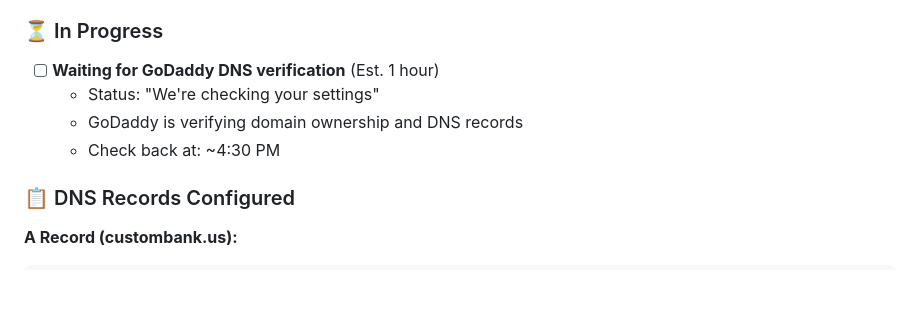
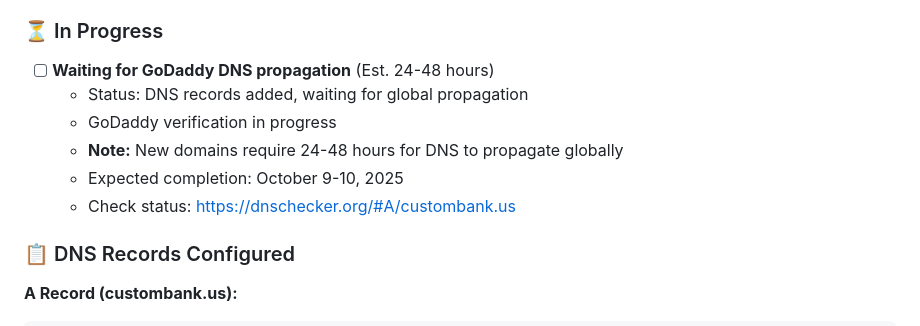
Before and after one commit to bobbyburns1989/CustomBank.us, a Markdown page: README.md, the part around the change. Rendered like a GitHub page; blank space fills up the shorter version.

```diff
--- a/README.md
+++ b/README.md
@@ -22,10 +22,12 @@ A beautiful, modern marketing website for CustomBank - a professional banking si
 - [x] Favicons and PWA manifest added
 
 ### ⏳ In Progress
-- [ ] **Waiting for GoDaddy DNS verification** (Est. 1 hour)
-  - Status: "We're checking your settings"
-  - GoDaddy is verifying domain ownership and DNS records
-  - Check back at: ~4:30 PM
+- [ ] **Waiting for GoDaddy DNS propagation** (Est. 24-48 hours)
+  - Status: DNS records added, waiting for global propagation
+  - GoDaddy verification in progress
+  - **Note:** New domains require 24-48 hours for DNS to propagate globally
+  - Expected completion: October 9-10, 2025
+  - Check status: https://dnschecker.org/#A/custombank.us
 
 ### 📋 DNS Records Configured
 
```
Also changed, not shown: DEPLOYMENT.md (+14 -8 lines).
